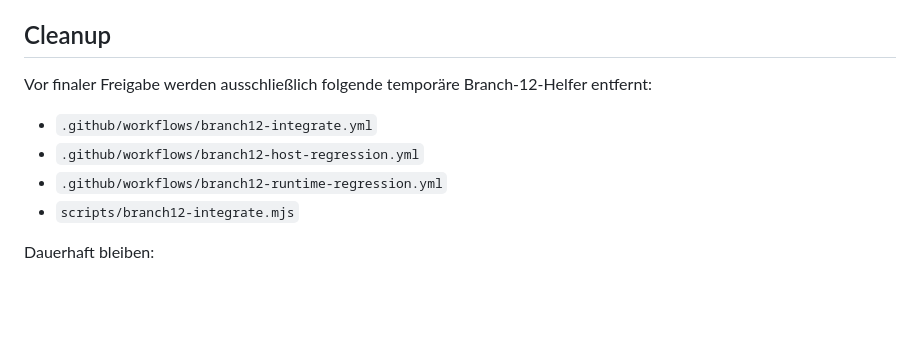
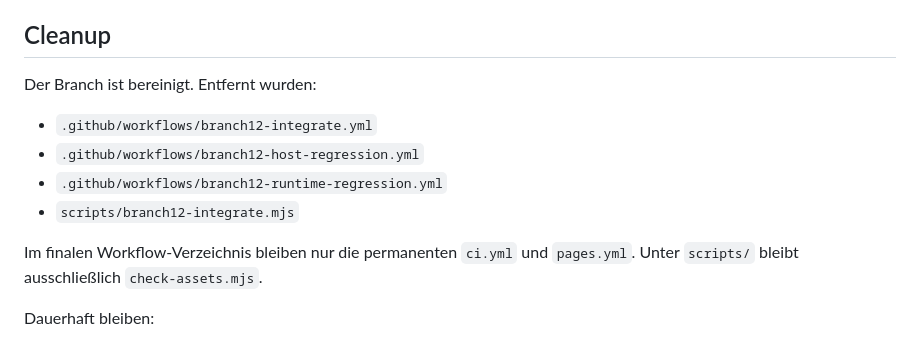
Before and after one commit to o-some/crown-of-words, a Markdown page: docs/BRANCH_12_HOST_INTEGRATION_2026-08-27.md, the part around the change. Rendered like a GitHub page; blank space fills up the shorter version.

Commit message:
docs: finalize Branch 12 cleanup evidence

```diff
--- a/docs/BRANCH_12_HOST_INTEGRATION_2026-08-27.md
+++ b/docs/BRANCH_12_HOST_INTEGRATION_2026-08-27.md
@@ -127,12 +127,14 @@ Crown darf weiterhin nicht:
 
 ## Cleanup
 
-Vor finaler Freigabe werden ausschließlich folgende temporäre Branch-12-Helfer entfernt:
+Der Branch ist bereinigt. Entfernt wurden:
 
 - `.github/workflows/branch12-integrate.yml`
 - `.github/workflows/branch12-host-regression.yml`
 - `.github/workflows/branch12-runtime-regression.yml`
 - `scripts/branch12-integrate.mjs`
+
+Im finalen Workflow-Verzeichnis bleiben nur die permanenten `ci.yml` und `pages.yml`. Unter `scripts/` bleibt ausschließlich `check-assets.mjs`.
 
 Dauerhaft bleiben:
 
```
